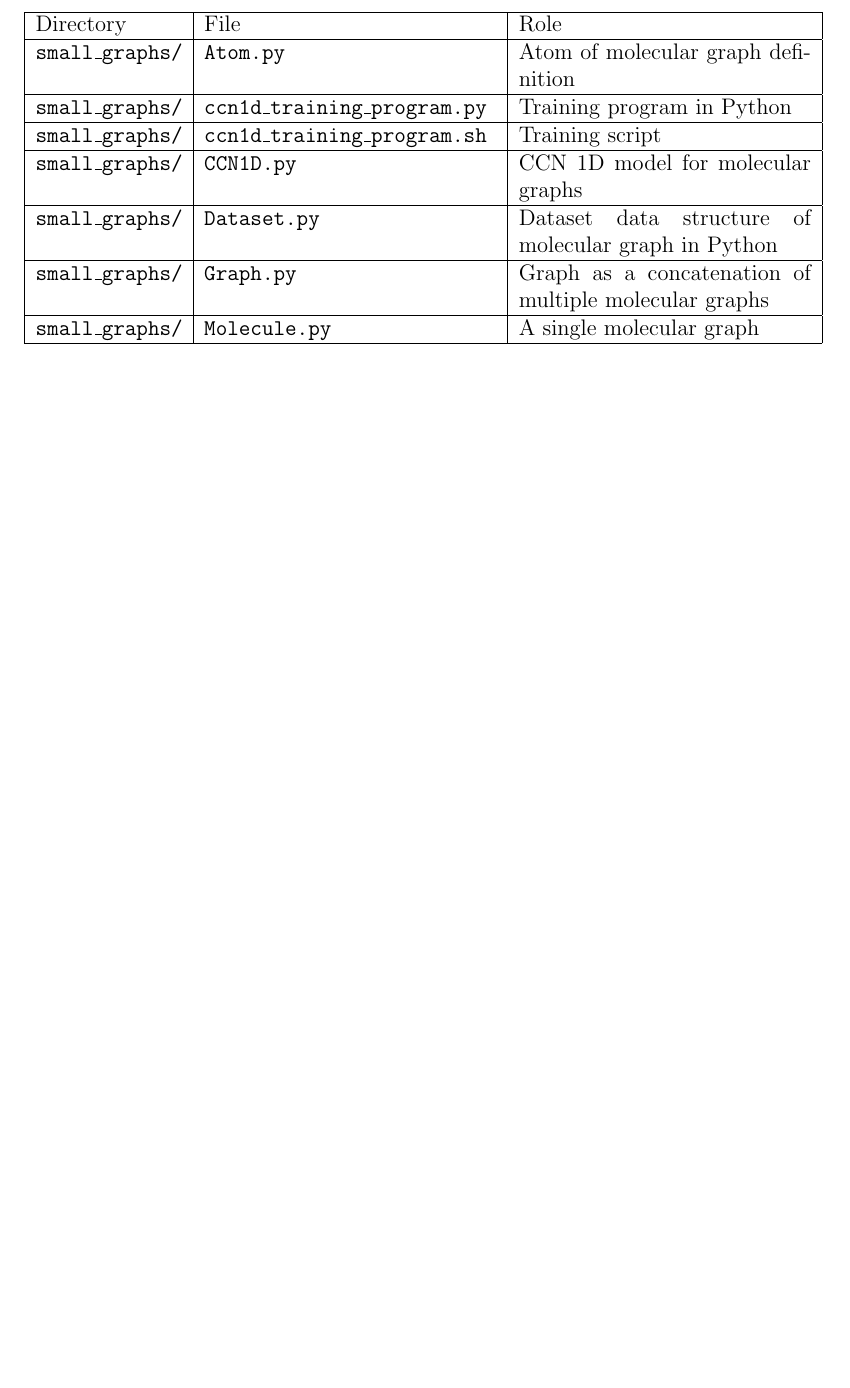
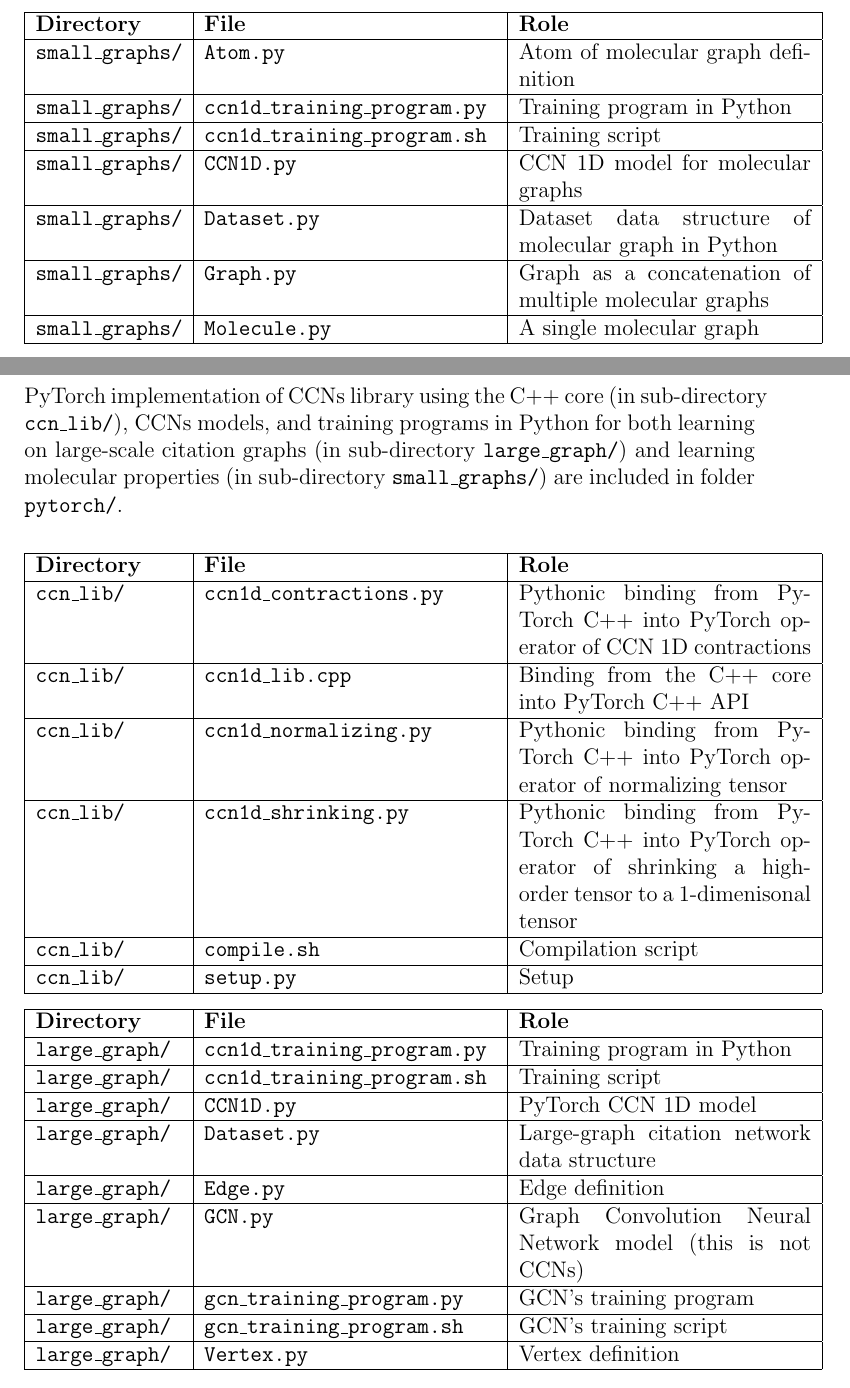
Before and after one commit to HyTruongSon/LibCCNs, a LaTeX document (documentation/main.tex): part of page 5 of 10 before the commit and two parts of pages 5 and 6 of 11 after it, the two joined at a grey line, cut so that both start at the same text, the shorter picture padded with empty space. Compiled offline with pdfLaTeX.

Commit message:
Update documentation

```diff
--- a/documentation/main.tex
+++ b/documentation/main.tex
@@ -154,7 +154,8 @@ Vertex of citation graph definition
 \begin{center}
 \begin{tabular}{| p{0.2\textwidth} | p{0.4\textwidth} | p{0.4\textwidth} |}
 \hline
-Directory & File & Role \\
+\textbf{Directory} & \textbf{File} &
+\textbf{Role} \\
 \hline
 \texttt{small\_graphs/}
 &
@@ -212,3 +213,125 @@ A single molecular graph
 
 \section{PyTorch side}
 
+PyTorch implementation of CCNs library using the C++ core (in sub-directory \texttt{ccn\_lib/}), CCNs models, and training programs in Python for both learning on large-scale citation graphs (in sub-directory \texttt{large\_graph/}) and learning molecular properties (in sub-directory \texttt{small\_graphs/}) are included in folder \texttt{pytorch/}.
+
+\begin{center}
+\begin{tabular}{| p{0.2\textwidth} | p{0.4\textwidth} | p{0.4\textwidth} |}
+\hline
+\textbf{Directory} & \textbf{File} & \textbf{Role} \\
+\hline
+\texttt{ccn\_lib/}
+&
+\texttt{ccn1d\_contractions.py}
+&
+Pythonic binding from PyTorch C++ into PyTorch operator of CCN 1D contractions
+\\
+\hline
+\texttt{ccn\_lib/}
+&
+\texttt{ccn1d\_lib.cpp}
+&
+Binding from the C++ core into PyTorch C++ API
+\\
+\hline
+\texttt{ccn\_lib/}
+&
+\texttt{ccn1d\_normalizing.py}
+&
+Pythonic binding from PyTorch C++ into PyTorch operator of normalizing tensor
+\\
+\hline
+\texttt{ccn\_lib/}
+&
+\texttt{ccn1d\_shrinking.py}
+&
+Pythonic binding from PyTorch C++ into PyTorch operator of shrinking a high-order tensor to a 1-dimenisonal tensor
+\\
+\hline
+\texttt{ccn\_lib/}
+&
+\texttt{compile.sh}
+&
+Compilation script
+\\
+\hline
+\texttt{ccn\_lib/}
+&
+\texttt{setup.py}
+&
+Setup
+\\
+\hline
+\end{tabular}
+\end{center}
+
+\begin{center}
+\begin{tabular}{| p{0.2\textwidth} | p{0.4\textwidth} | p{0.4\textwidth} |}
+\hline
+\textbf{Directory} & \textbf{File} & \textbf{Role} \\
+\hline
+\texttt{large\_graph/}
+&
+\texttt{ccn1d\_training\_program.py}
+&
+Training program in Python
+\\
+\hline
+\texttt{large\_graph/}
+&
+\texttt{ccn1d\_training\_program.sh}
+&
+Training script
+\\
+\hline
+\texttt{large\_graph/}
+&
+\texttt{CCN1D.py}
+&
+PyTorch CCN 1D model
+\\
+\hline
+\texttt{large\_graph/}
+&
+\texttt{Dataset.py}
+&
+Large-graph citation network data structure
+\\
+\hline
+\texttt{large\_graph/}
+&
+\texttt{Edge.py}
+&
+Edge definition
+\\
+\hline
+\texttt{large\_graph/}
+&
+\texttt{GCN.py}
+&
+Graph Convolution Neural Network model (this is not CCNs)
+\\
+\hline
+\texttt{large\_graph/}
+&
+\texttt{gcn\_training\_program.py}
+&
+GCN's training program
+\\
+\hline
+\texttt{large\_graph/}
+&
+\texttt{gcn\_training\_program.sh}
+&
+GCN's training script
+\\
+\hline
+\texttt{large\_graph/}
+&
+\texttt{Vertex.py}
+&
+Vertex definition
+\\
+\hline
+\end{tabular}
+\end{center}
```
Also changed, not shown: documentation/main.pdf, documentation/main.tex (76 more changed lines).
